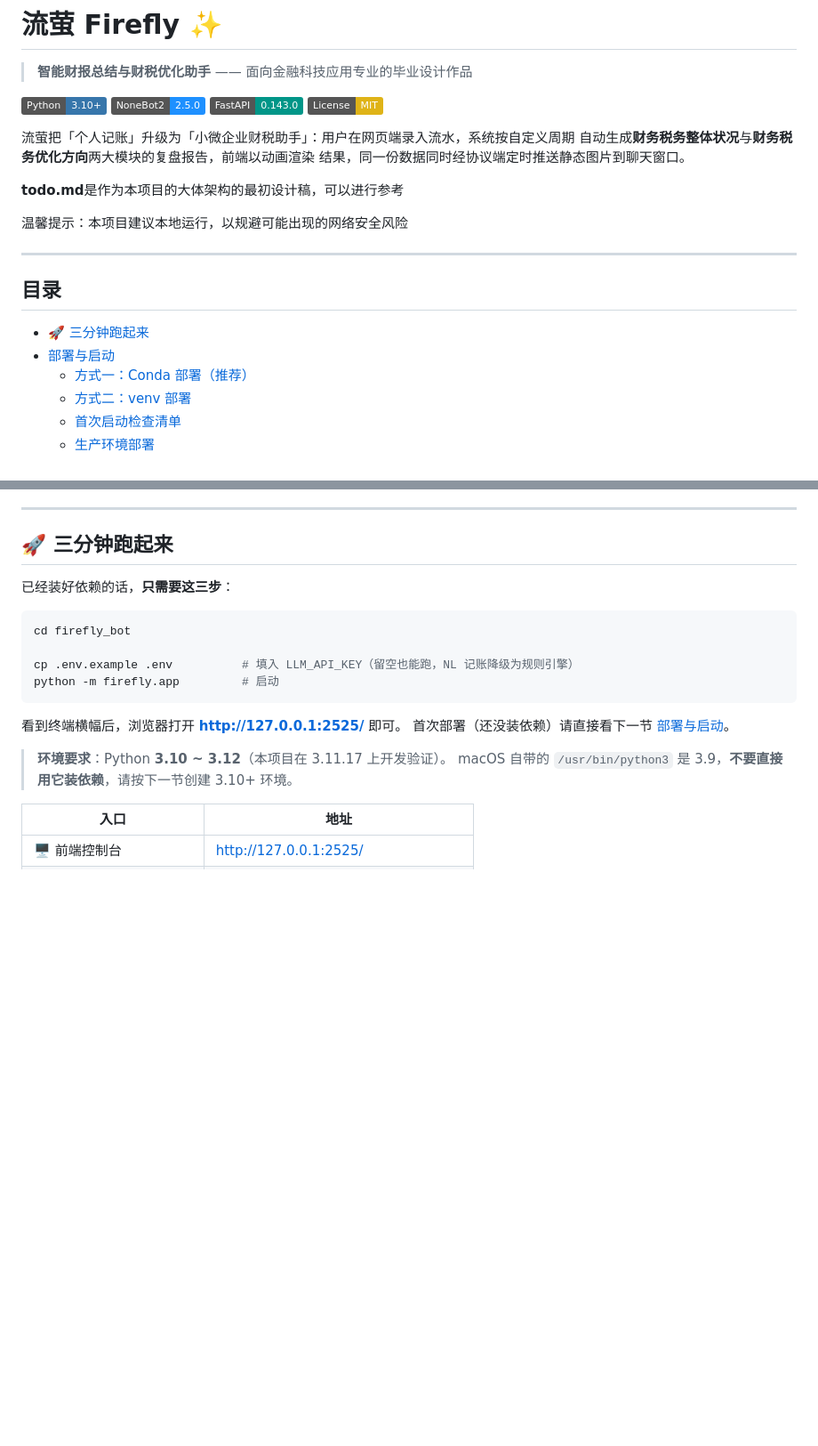
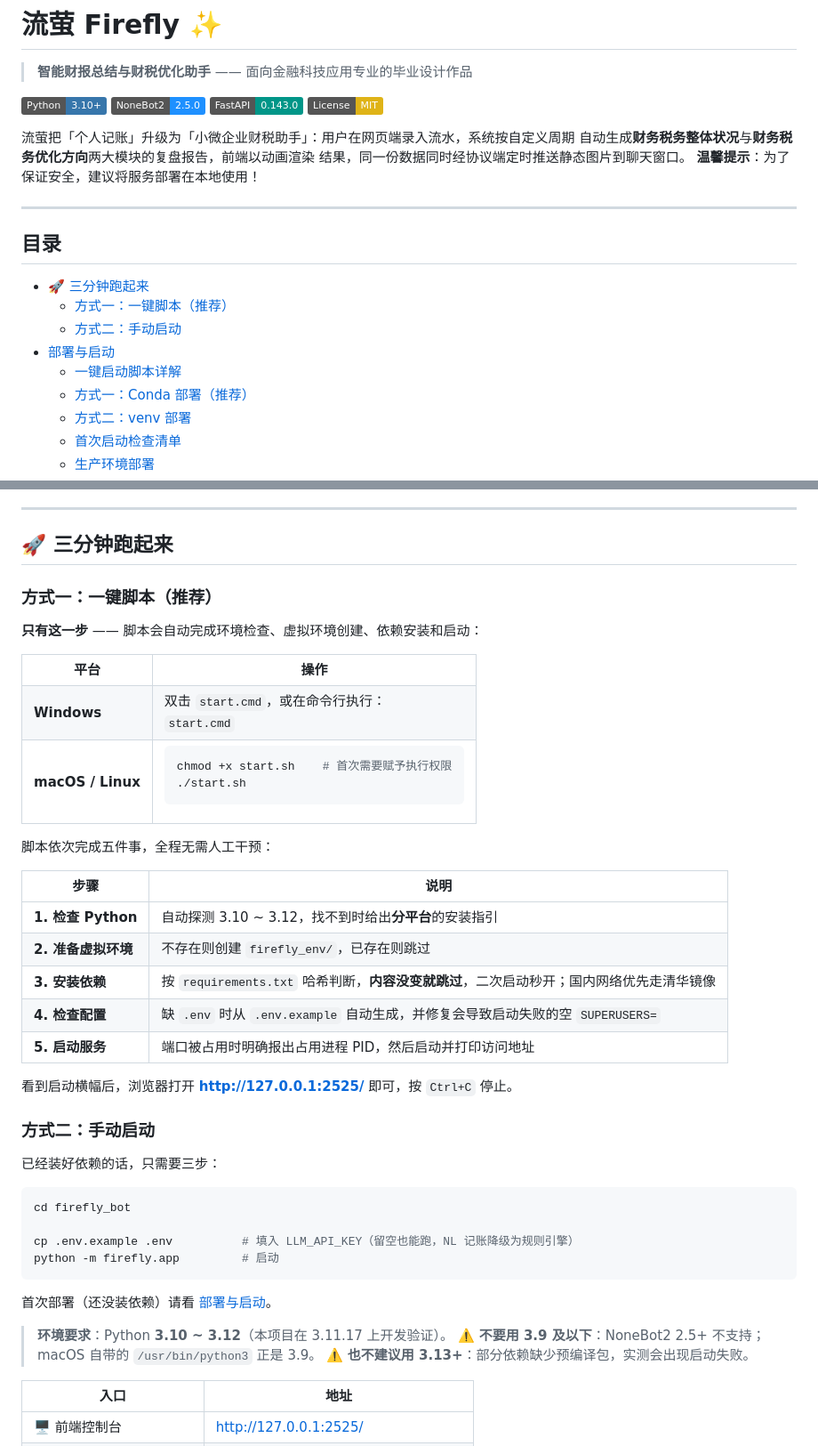
Before and after one commit to ikun441/firefly_bot, a Markdown page: README.md, 2 parts joined by grey strips. Shown at 89% size. Rendered like a GitHub page; badges without logos; blank space fills up the shorter version.

````diff
--- a/README.md
+++ b/README.md
@@ -10,17 +10,17 @@
 流萤把「个人记账」升级为「小微企业财税助手」：用户在网页端录入流水，系统按自定义周期
 自动生成**财务税务整体状况**与**财务税务优化方向**两大模块的复盘报告，前端以动画渲染
 结果，同一份数据同时经协议端定时推送静态图片到聊天窗口。
-
-**todo.md**是作为本项目的大体架构的最初设计稿，可以进行参考
-
-温馨提示：本项目建议本地运行，以规避可能出现的网络安全风险
+**温馨提示**：为了保证安全，建议将服务部署在本地使用！
 
 ---
 
 ## 目录
 
 - [🚀 三分钟跑起来](#-三分钟跑起来)
+  - [方式一：一键脚本（推荐）](#方式一一键脚本推荐)
+  - [方式二：手动启动](#方式二手动启动)
 - [部署与启动](#部署与启动)
+  - [一键启动脚本详解](#一键启动脚本详解)
   - [方式一：Conda 部署（推荐）](#方式一conda-部署推荐)
   - [方式二：venv 部署](#方式二venv-部署)
   - [首次启动检查清单](#首次启动检查清单)
@@ -55,7 +55,44 @@
 
 ## 🚀 三分钟跑起来
 
-已经装好依赖的话，**只需要这三步**：
+### 方式一：一键脚本（推荐）
+
+**只有这一步** —— 脚本会自动完成环境检查、虚拟环境创建、依赖安装和启动：
+
+<table>
+<tr><th>平台</th><th>操作</th></tr>
+<tr>
+<td><b>Windows</b></td>
+<td>双击 <code>start.cmd</code>，或在命令行执行：<br><code>start.cmd</code></td>
+</tr>
+<tr>
+<td><b>macOS / Linux</b></td>
+<td>
+
+```bash
+chmod +x start.sh    # 首次需要赋予执行权限
+./start.sh
+```
+
+</td>
+</tr>
+</table>
+
+脚本依次完成五件事，全程无需人工干预：
+
+| 步骤 | 说明 |
+| --- | --- |
+| **1. 检查 Python** | 自动探测 3.10 ~ 3.12，找不到时给出**分平台**的安装指引 |
+| **2. 准备虚拟环境** | 不存在则创建 `firefly_env/`，已存在则跳过 |
+| **3. 安装依赖** | 按 `requirements.txt` 哈希判断，**内容没变就跳过**，二次启动秒开；国内网络优先走清华镜像 |
+| **4. 检查配置** | 缺 `.env` 时从 `.env.example` 自动生成，并修复会导致启动失败的空 `SUPERUSERS=` |
+| **5. 启动服务** | 端口被占用时明确报出占用进程 PID，然后启动并打印访问地址 |
+
+看到启动横幅后，浏览器打开 **http://127.0.0.1:2525/** 即可，按 `Ctrl+C` 停止。
+
+### 方式二：手动启动
+
+已经装好依赖的话，只需要三步：
 
 ```bash
 cd firefly_bot
@@ -64,11 +101,11 @@ cp .env.example .env          # 填入 LLM_API_KEY（留空也能跑，NL 记账
 python -m firefly.app         # 启动
 ```
 
-看到终端横幅后，浏览器打开 **http://127.0.0.1:2525/** 即可。
-首次部署（还没装依赖）请直接看下一节 [部署与启动](#部署与启动)。
+首次部署（还没装依赖）请看 [部署与启动](#部署与启动)。
 
 > **环境要求**：Python **3.10 ~ 3.12**（本项目在 3.11.17 上开发验证）。
-> macOS 自带的 `/usr/bin/python3` 是 3.9，**不要直接用它装依赖**，请按下一节创建 3.10+ 环境。
+> ⚠️ **不要用 3.9 及以下**：NoneBot2 2.5+ 不支持；macOS 自带的 `/usr/bin/python3` 正是 3.9。
+> ⚠️ **也不建议用 3.13+**：部分依赖缺少预编译包，实测会出现启动失败。
 
 | 入口 | 地址 |
 | --- | --- |
````
Also changed, not shown: other parts of README.md (+68 -2 lines).
